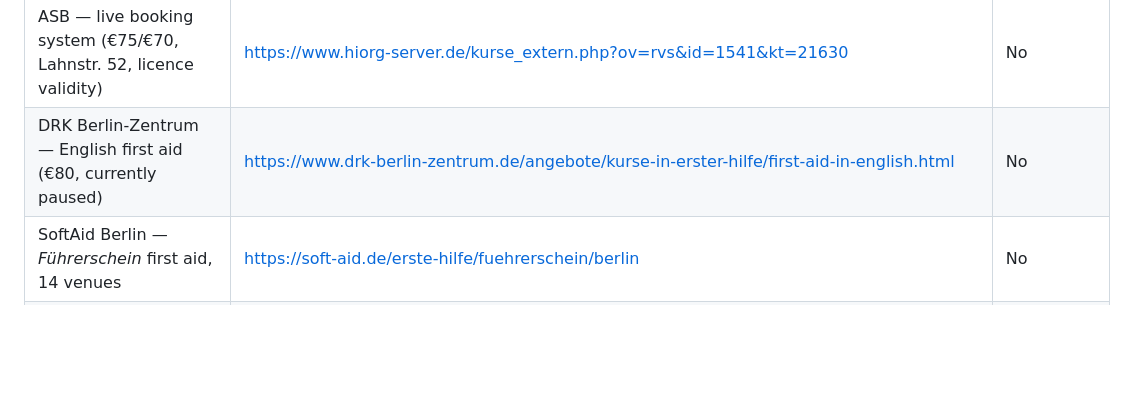
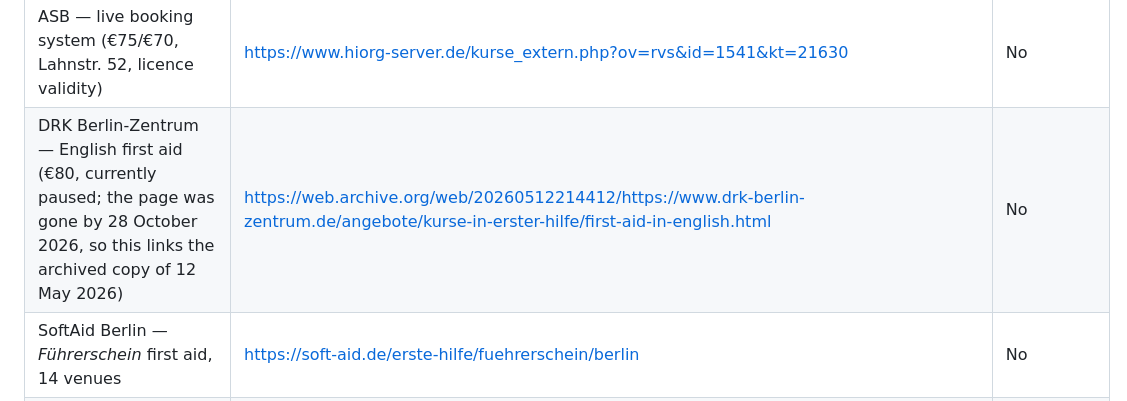
Before and after one commit to agusgonzaleznic/drive-berlin, a Markdown page: docs/knowledge-base/prerequisites.md, the part around the change. Drawn GitHub-style; blank space fills up the shorter version.

Commit message:
Cite the archived copy of DRK's English first-aid page (#17)
DRK Berlin-Zentrum removed its English first-aid page: it answered 404
on 28 October 2026, and the site's page sitemap no longer lists it. The
Wayback Machine copy of 12 May 2026 still shows every sentence the
knowledge base quotes from it, so the source row now links that copy
and says when the live page went.

```diff
--- a/docs/knowledge-base/prerequisites.md
+++ b/docs/knowledge-base/prerequisites.md
@@ -264,7 +264,7 @@ These belong to the application and exam stages, and some apply to a different p
 | Erste Hilfe Station — live shop listings (per-date prices) | https://first-aid-courses-berlin.myshopify.com/collections/all | No |
 | ASB Berlin-Südwest — English course (static page, €65/€60, last updated 06.03.2025) | https://www.asb-berlin-suedwest.de/aus-und-fortbildung/courses-englisch/first-aid-course | No |
 | ASB — live booking system (€75/€70, Lahnstr. 52, licence validity) | https://www.hiorg-server.de/kurse_extern.php?ov=rvs&id=1541&kt=21630 | No |
-| DRK Berlin-Zentrum — English first aid (€80, currently paused) | https://www.drk-berlin-zentrum.de/angebote/kurse-in-erster-hilfe/first-aid-in-english.html | No |
+| DRK Berlin-Zentrum — English first aid (€80, currently paused; the page was gone by 28 October 2026, so this links the archived copy of 12 May 2026) | https://web.archive.org/web/20260512214412/https://www.drk-berlin-zentrum.de/angebote/kurse-in-erster-hilfe/first-aid-in-english.html | No |
 | SoftAid Berlin — *Führerschein* first aid, 14 venues | https://soft-aid.de/erste-hilfe/fuehrerschein/berlin | No |
 | SoftAid — English *Führerschein* page | https://soft-aid.de/erste-hilfe/fuehrerschein-englisch/berlin | No |
 | Johanniter — *Erste-Hilfe Führerschein* | https://www.johanniter.de/dienste-leistungen/medizinische-hilfe/erste-hilfe/erste-hilfe-kurse-fuer-privatpersonen/erste-hilfe-fuehrerschein/ | No |
```
